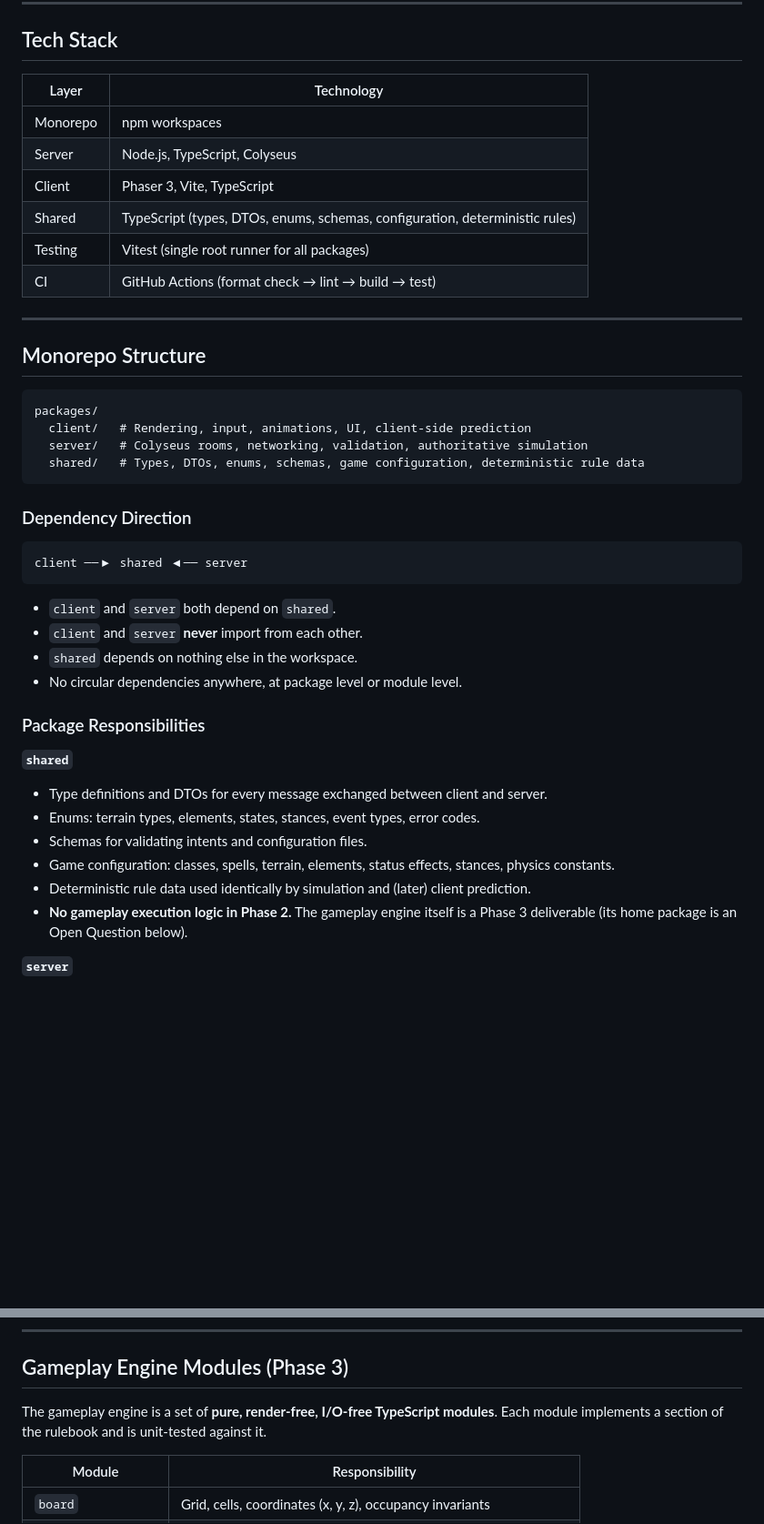
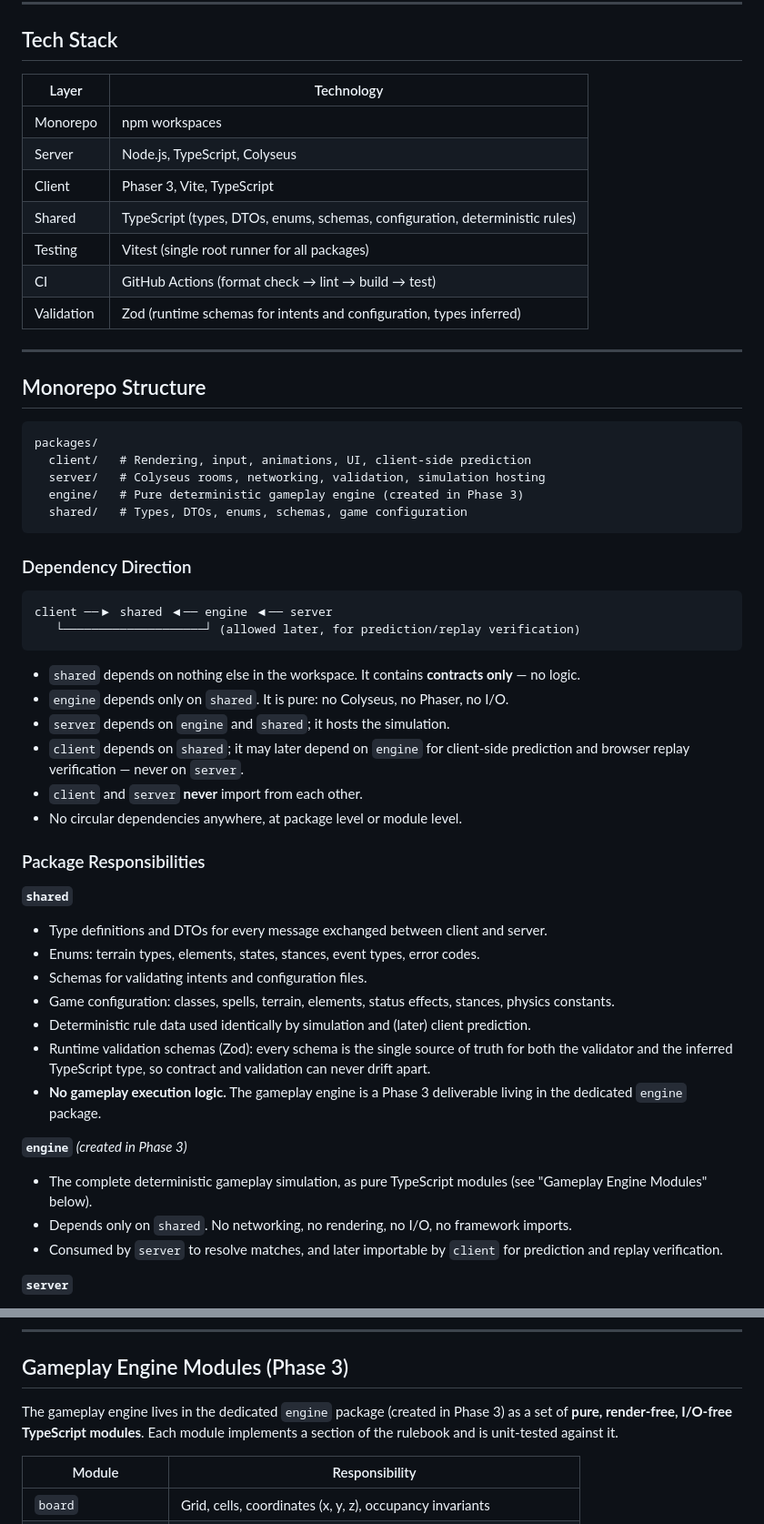
Before and after one commit to Zauwx/Atlas, a Markdown page: ARCHITECTURE.md, 2 parts joined by grey strips. Shown at 91% size. GitHub-like rendering; blank space fills up the shorter version.

Commit message:
Document Phase 2 decisions: engine package, Zod, flow events
- ARCHITECTURE.md: the gameplay engine will live in a dedicated
  packages/engine (Phase 3); dependency direction becomes
  client -> shared <- engine <- server; Zod added to the stack
- COMBAT_RULEBOOK.md: event journal split into combat events and flow
  events (RoundStarted, StanceRevealed, TurnStarted, TurnEnded),
  reconciling the reveal event already mandated by ARCHITECTURE.md
- CLAUDE.md: monorepo layout updated accordingly

Co-Authored-By: Claude Fable 5 <noreply@anthropic.com>

````diff
--- a/ARCHITECTURE.md
+++ b/ARCHITECTURE.md
@@ -25,14 +25,15 @@ Every technical decision must prioritize:
 
 ## Tech Stack
 
-| Layer    | Technology                                                                   |
-| -------- | ---------------------------------------------------------------------------- |
-| Monorepo | npm workspaces                                                               |
-| Server   | Node.js, TypeScript, Colyseus                                                |
-| Client   | Phaser 3, Vite, TypeScript                                                   |
-| Shared   | TypeScript (types, DTOs, enums, schemas, configuration, deterministic rules) |
-| Testing  | Vitest (single root runner for all packages)                                 |
-| CI       | GitHub Actions (format check → lint → build → test)                          |
+| Layer      | Technology                                                                   |
+| ---------- | ---------------------------------------------------------------------------- |
+| Monorepo   | npm workspaces                                                               |
+| Server     | Node.js, TypeScript, Colyseus                                                |
+| Client     | Phaser 3, Vite, TypeScript                                                   |
+| Shared     | TypeScript (types, DTOs, enums, schemas, configuration, deterministic rules) |
+| Testing    | Vitest (single root runner for all packages)                                 |
+| CI         | GitHub Actions (format check → lint → build → test)                          |
+| Validation | Zod (runtime schemas for intents and configuration, types inferred)          |
 
 ---
 
@@ -41,19 +42,23 @@ Every technical decision must prioritize:
 ```
 packages/
   client/   # Rendering, input, animations, UI, client-side prediction
-  server/   # Colyseus rooms, networking, validation, authoritative simulation
-  shared/   # Types, DTOs, enums, schemas, game configuration, deterministic rule data
+  server/   # Colyseus rooms, networking, validation, simulation hosting
+  engine/   # Pure deterministic gameplay engine (created in Phase 3)
+  shared/   # Types, DTOs, enums, schemas, game configuration
 ```
 
 ### Dependency Direction
 
 ```
-client ──▶ shared ◀── server
+client ──▶ shared ◀── engine ◀── server
+   └────────────────────┘ (allowed later, for prediction/replay verification)
 ```
 
-- `client` and `server` both depend on `shared`.
+- `shared` depends on nothing else in the workspace. It contains **contracts only** — no logic.
+- `engine` depends only on `shared`. It is pure: no Colyseus, no Phaser, no I/O.
+- `server` depends on `engine` and `shared`; it hosts the simulation.
+- `client` depends on `shared`; it may later depend on `engine` for client-side prediction and browser replay verification — never on `server`.
 - `client` and `server` **never** import from each other.
-- `shared` depends on nothing else in the workspace.
 - No circular dependencies anywhere, at package level or module level.
 
 ### Package Responsibilities
@@ -65,7 +70,14 @@ client ──▶ shared ◀── server
 - Schemas for validating intents and configuration files.
 - Game configuration: classes, spells, terrain, elements, status effects, stances, physics constants.
 - Deterministic rule data used identically by simulation and (later) client prediction.
-- **No gameplay execution logic in Phase 2.** The gameplay engine itself is a Phase 3 deliverable (its home package is an Open Question below).
+- Runtime validation schemas (Zod): every schema is the single source of truth for both the validator and the inferred TypeScript type, so contract and validation can never drift apart.
+- **No gameplay execution logic.** The gameplay engine is a Phase 3 deliverable living in the dedicated `engine` package.
+
+**`engine`** _(created in Phase 3)_
+
+- The complete deterministic gameplay simulation, as pure TypeScript modules (see "Gameplay Engine Modules" below).
+- Depends only on `shared`. No networking, no rendering, no I/O, no framework imports.
+- Consumed by `server` to resolve matches, and later importable by `client` for prediction and replay verification.
 
 **`server`**
 
@@ -131,7 +143,7 @@ Stance choices are the signature mechanic and receive special networking treatme
 
 ## Gameplay Engine Modules (Phase 3)
 
-The gameplay engine is a set of **pure, render-free, I/O-free TypeScript modules**. Each module implements a section of the rulebook and is unit-tested against it.
+The gameplay engine lives in the dedicated `engine` package (created in Phase 3) as a set of **pure, render-free, I/O-free TypeScript modules**. Each module implements a section of the rulebook and is unit-tested against it.
 
 | Module             | Responsibility                                                   |
 | ------------------ | ---------------------------------------------------------------- |
````
Also changed, not shown: other parts of ARCHITECTURE.md (+0 -1 lines), CLAUDE.md (+4 -3 lines), COMBAT_RULEBOOK.md (+10 -1 lines).
